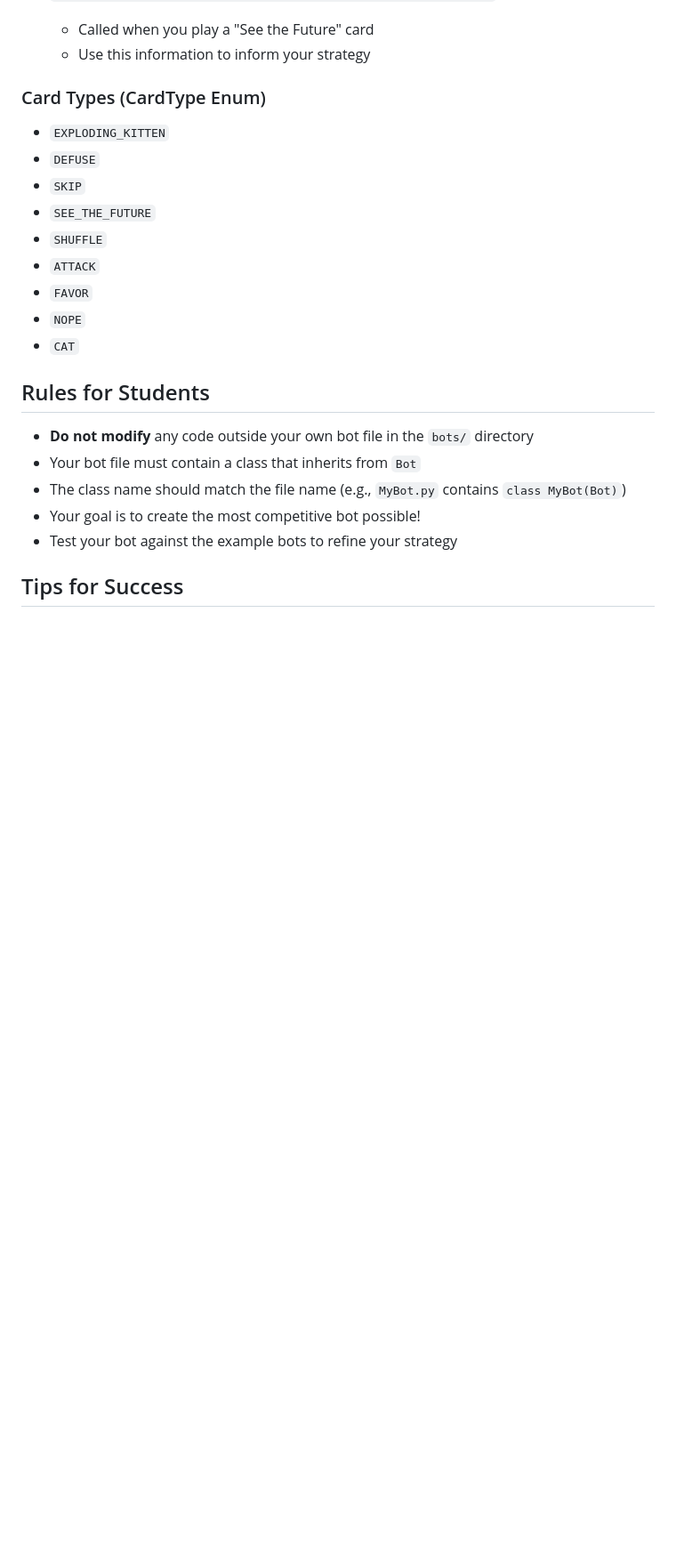
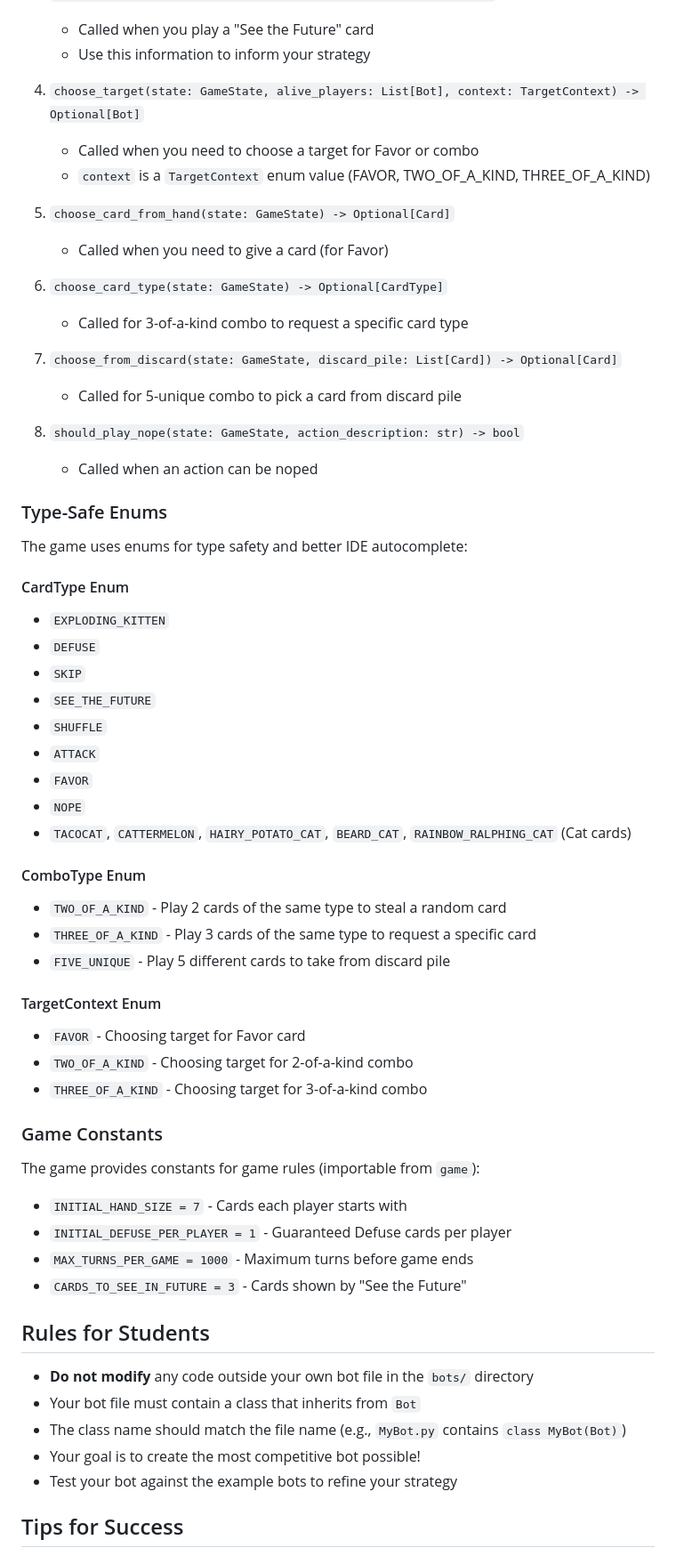
Before and after one commit to zwazel/exploding-kitten-bot-battle, a Markdown page: README.md, the part around one of its changes. Shown at 89% size. Drawn GitHub-style; blank space fills up the shorter version.

```diff
--- a/README.md
+++ b/README.md
@@ -280,8 +344,27 @@ All bots must inherit from `Bot` and implement:
    - Called when you play a "See the Future" card
    - Use this information to inform your strategy
 
-### Card Types (CardType Enum)
+4. `choose_target(state: GameState, alive_players: List[Bot], context: TargetContext) -> Optional[Bot]`
+   - Called when you need to choose a target for Favor or combo
+   - `context` is a `TargetContext` enum value (FAVOR, TWO_OF_A_KIND, THREE_OF_A_KIND)
 
+5. `choose_card_from_hand(state: GameState) -> Optional[Card]`
+   - Called when you need to give a card (for Favor)
+
+6. `choose_card_type(state: GameState) -> Optional[CardType]`
+   - Called for 3-of-a-kind combo to request a specific card type
+
+7. `choose_from_discard(state: GameState, discard_pile: List[Card]) -> Optional[Card]`
+   - Called for 5-unique combo to pick a card from discard pile
+
+8. `should_play_nope(state: GameState, action_description: str) -> bool`
+   - Called when an action can be noped
+
+### Type-Safe Enums
+
+The game uses enums for type safety and better IDE autocomplete:
+
+#### CardType Enum
 - `EXPLODING_KITTEN`
 - `DEFUSE`
 - `SKIP`
@@ -290,7 +373,26 @@ All bots must inherit from `Bot` and implement:
 - `ATTACK`
 - `FAVOR`
 - `NOPE`
-- `CAT`
+- `TACOCAT`, `CATTERMELON`, `HAIRY_POTATO_CAT`, `BEARD_CAT`, `RAINBOW_RALPHING_CAT` (Cat cards)
+
+#### ComboType Enum
+- `TWO_OF_A_KIND` - Play 2 cards of the same type to steal a random card
+- `THREE_OF_A_KIND` - Play 3 cards of the same type to request a specific card
+- `FIVE_UNIQUE` - Play 5 different cards to take from discard pile
+
+#### TargetContext Enum
+- `FAVOR` - Choosing target for Favor card
+- `TWO_OF_A_KIND` - Choosing target for 2-of-a-kind combo
+- `THREE_OF_A_KIND` - Choosing target for 3-of-a-kind combo
+
+### Game Constants
+
+The game provides constants for game rules (importable from `game`):
+
+- `INITIAL_HAND_SIZE = 7` - Cards each player starts with
+- `INITIAL_DEFUSE_PER_PLAYER = 1` - Guaranteed Defuse cards per player
+- `MAX_TURNS_PER_GAME = 1000` - Maximum turns before game ends
+- `CARDS_TO_SEE_IN_FUTURE = 3` - Cards shown by "See the Future"
 
 ## Rules for Students
 
```
Also changed, not shown: other parts of README.md (+71 -7 lines).
